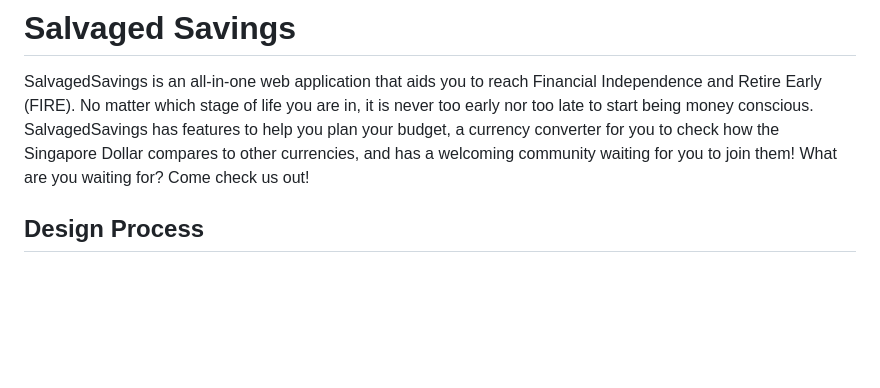
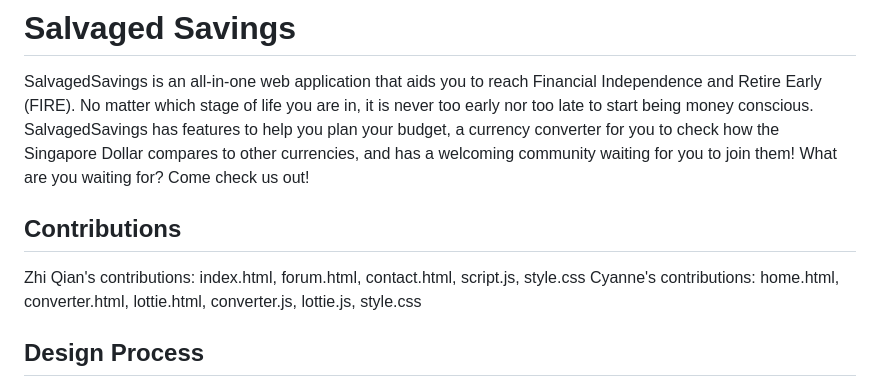
Before and after one commit to zqzqian/ID-Integrated-Project, a Markdown page: README.md, the part around the change. GitHub-like rendering; blank space fills up the shorter version.

Commit message:
contributions

```diff
--- a/README.md
+++ b/README.md
@@ -1,6 +1,10 @@
 # Salvaged Savings
 
 SalvagedSavings is an all-in-one web application that aids you to reach Financial Independence and Retire Early (FIRE). No matter which stage of life you are in, it is never too early nor too late to start being money conscious. SalvagedSavings has features to help you plan your budget, a currency converter for you to check how the Singapore Dollar compares to other currencies, and has a welcoming community waiting for you to join them! What are you waiting for? Come check us out!
+
+## Contributions
+Zhi Qian's contributions: index.html, forum.html, contact.html, script.js, style.css
+Cyanne's contributions: home.html, converter.html, lottie.html, converter.js, lottie.js, style.css
 
 ## Design Process
 The website is catered to people of all ages to use. People who use this website wants to learn more about budgeting and to keep track of exchange rates. Our project is the best way to help them achieve these things as we have a forum page where people are able to voice out their questions and doubts. Users with experience and knowledge can then comment on their post to give them some advice or suggestions. Our website also has a real-time currency converter where users can compare currencies anywhere anytime.
```
